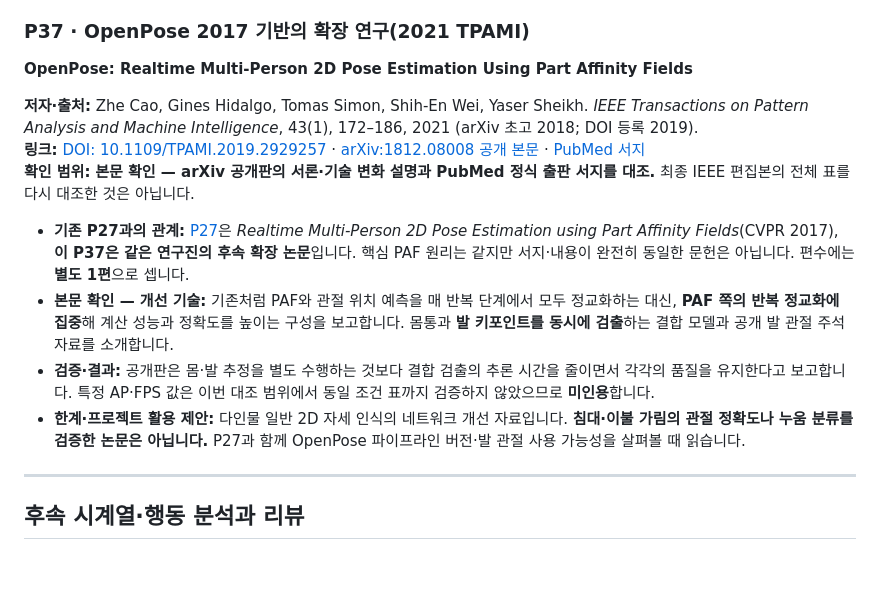
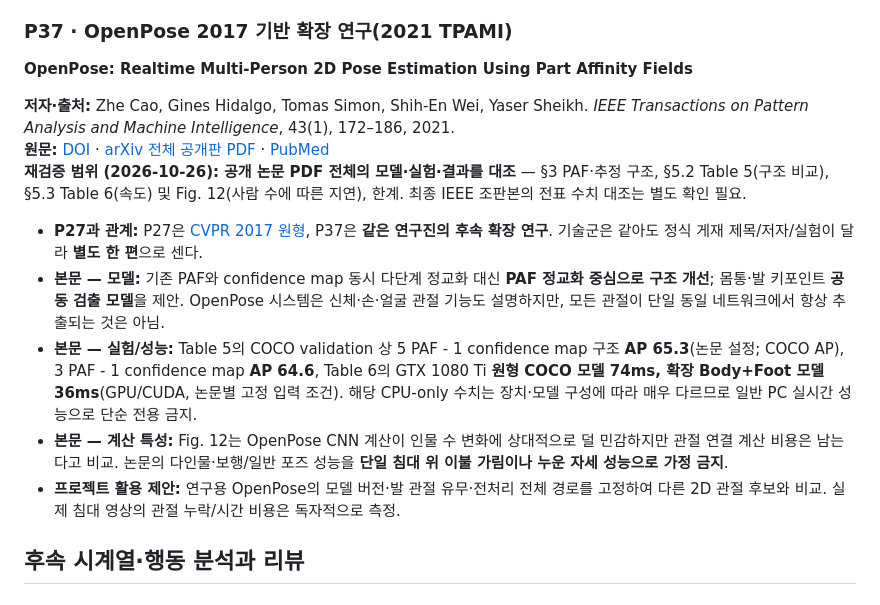
Before and after one commit to zntks1234/bed-pose-skeleton-ai, a Markdown page: docs/SKELETON_TECHNOLOGY_PAPERS.md, the part around the change. Drawn GitHub-style; blank space fills up the shorter version.

Commit message:
docs: verify P30-P37 against paper methods, datasets, tables and limitations

```diff
--- a/docs/SKELETON_TECHNOLOGY_PAPERS.md
+++ b/docs/SKELETON_TECHNOLOGY_PAPERS.md
@@ -146,20 +146,20 @@
 
 
 <a id="p37"></a>
-### P37 · OpenPose 2017 기반의 확장 연구(2021 TPAMI)
+### P37 · OpenPose 2017 기반 확장 연구(2021 TPAMI)
 
 **OpenPose: Realtime Multi-Person 2D Pose Estimation Using Part Affinity Fields**
 
-**저자·출처:** Zhe Cao, Gines Hidalgo, Tomas Simon, Shih-En Wei, Yaser Sheikh. *IEEE Transactions on Pattern Analysis and Machine Intelligence*, 43(1), 172–186, 2021 (arXiv 초고 2018; DOI 등록 2019).
-**링크:** [DOI: 10.1109/TPAMI.2019.2929257](https://doi.org/10.1109/TPAMI.2019.2929257) · [arXiv:1812.08008 공개 본문](https://arxiv.org/abs/1812.08008) · [PubMed 서지](https://pubmed.ncbi.nlm.nih.gov/31331883/)
-**확인 범위:** **본문 확인 — arXiv 공개판의 서론·기술 변화 설명과 PubMed 정식 출판 서지를 대조.** 최종 IEEE 편집본의 전체 표를 다시 대조한 것은 아닙니다.
+**저자·출처:** Zhe Cao, Gines Hidalgo, Tomas Simon, Shih-En Wei, Yaser Sheikh. *IEEE Transactions on Pattern Analysis and Machine Intelligence*, 43(1), 172–186, 2021.
+**원문:** [DOI](https://doi.org/10.1109/TPAMI.2019.2929257) · [arXiv 전체 공개판 PDF](https://arxiv.org/pdf/1812.08008) · [PubMed](https://pubmed.ncbi.nlm.nih.gov/31331883/)
+**재검증 범위 (2026-10-26):** **공개 논문 PDF 전체의 모델·실험·결과를 대조** — §3 PAF·추정 구조, §5.2 Table 5(구조 비교), §5.3 Table 6(속도) 및 Fig. 12(사람 수에 따른 지연), 한계. 최종 IEEE 조판본의 전표 수치 대조는 별도 확인 필요.
 
-- **기존 P27과의 관계:** [P27](#p27)은 *Realtime Multi-Person 2D Pose Estimation using Part Affinity Fields*(CVPR 2017), **이 P37은 같은 연구진의 후속 확장 논문**입니다. 핵심 PAF 원리는 같지만 서지·내용이 완전히 동일한 문헌은 아닙니다. 편수에는 **별도 1편**으로 셉니다.
-- **본문 확인 — 개선 기술:** 기존처럼 PAF와 관절 위치 예측을 매 반복 단계에서 모두 정교화하는 대신, **PAF 쪽의 반복 정교화에 집중**해 계산 성능과 정확도를 높이는 구성을 보고합니다. 몸통과 **발 키포인트를 동시에 검출**하는 결합 모델과 공개 발 관절 주석 자료를 소개합니다.
-- **검증·결과:** 공개판은 몸·발 추정을 별도 수행하는 것보다 결합 검출의 추론 시간을 줄이면서 각각의 품질을 유지한다고 보고합니다. 특정 AP·FPS 값은 이번 대조 범위에서 동일 조건 표까지 검증하지 않았으므로 **미인용**합니다.
-- **한계·프로젝트 활용 제안:** 다인물 일반 2D 자세 인식의 네트워크 개선 자료입니다. **침대·이불 가림의 관절 정확도나 누움 분류를 검증한 논문은 아닙니다.** P27과 함께 OpenPose 파이프라인 버전·발 관절 사용 가능성을 살펴볼 때 읽습니다.
+- **P27과 관계:** P27은 [CVPR 2017 원형](#p27), P37은 **같은 연구진의 후속 확장 연구**. 기술군은 같아도 정식 게재 제목/저자/실험이 달라 **별도 한 편**으로 센다.
+- **본문 — 모델:** 기존 PAF와 confidence map 동시 다단계 정교화 대신 **PAF 정교화 중심으로 구조 개선**; 몸통·발 키포인트 **공동 검출 모델**을 제안. OpenPose 시스템은 신체·손·얼굴 관절 기능도 설명하지만, 모든 관절이 단일 동일 네트워크에서 항상 추출되는 것은 아님.
+- **본문 — 실험/성능:** Table 5의 COCO validation 상 5 PAF - 1 confidence map 구조 **AP 65.3**(논문 설정; COCO AP), 3 PAF - 1 confidence map **AP 64.6**, Table 6의 GTX 1080 Ti **원형 COCO 모델 74ms, 확장 Body+Foot 모델 36ms**(GPU/CUDA, 논문별 고정 입력 조건). 해당 CPU-only 수치는 장치·모델 구성에 따라 매우 다르므로 일반 PC 실시간 성능으로 단순 전용 금지.
+- **본문 — 계산 특성:** Fig. 12는 OpenPose CNN 계산이 인물 수 변화에 상대적으로 덜 민감하지만 관절 연결 계산 비용은 남는다고 비교. 논문의 다인물·보행/일반 포즈 성능을 **단일 침대 위 이불 가림이나 누운 자세 성능으로 가정 금지**.
+- **프로젝트 활용 제안:** 연구용 OpenPose의 모델 버전·발 관절 유무·전처리 전체 경로를 고정하여 다른 2D 관절 후보와 비교. 실제 침대 영상의 관절 누락/시간 비용은 독자적으로 측정.
 
----
 ## 후속 시계열·행동 분석과 리뷰
 
 <a id="p07"></a>
```
